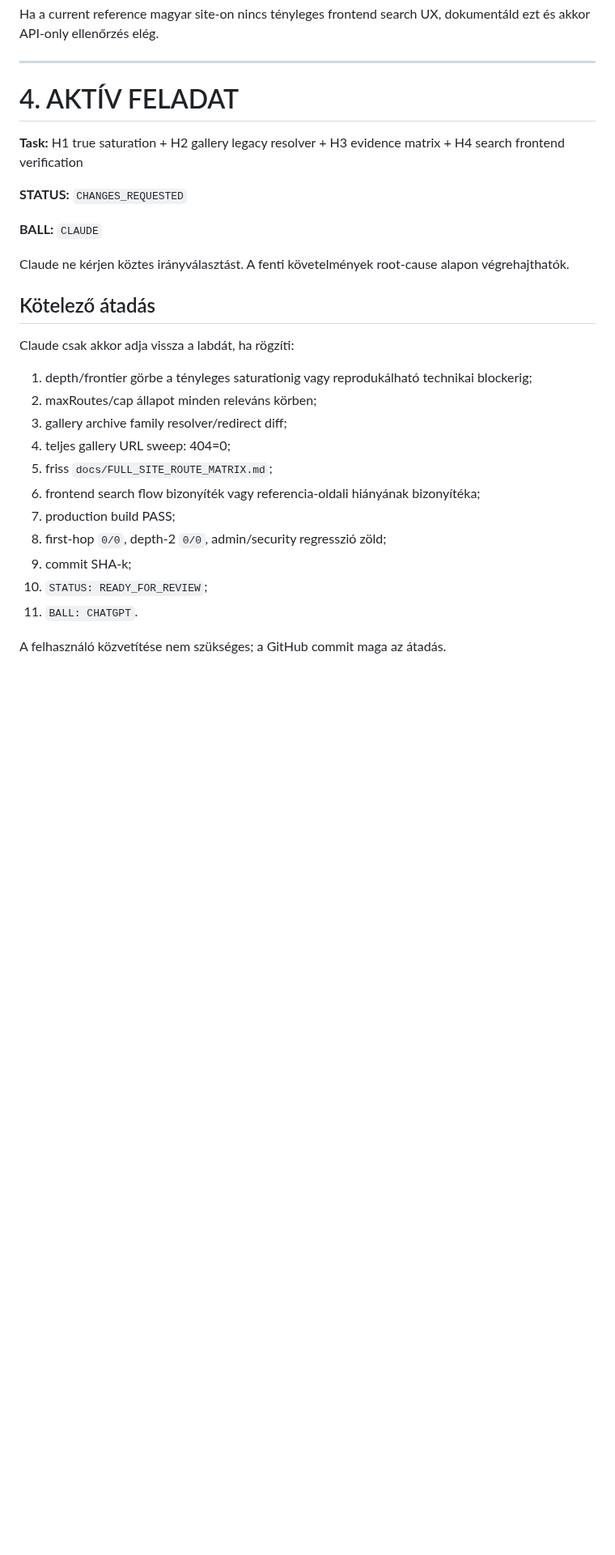
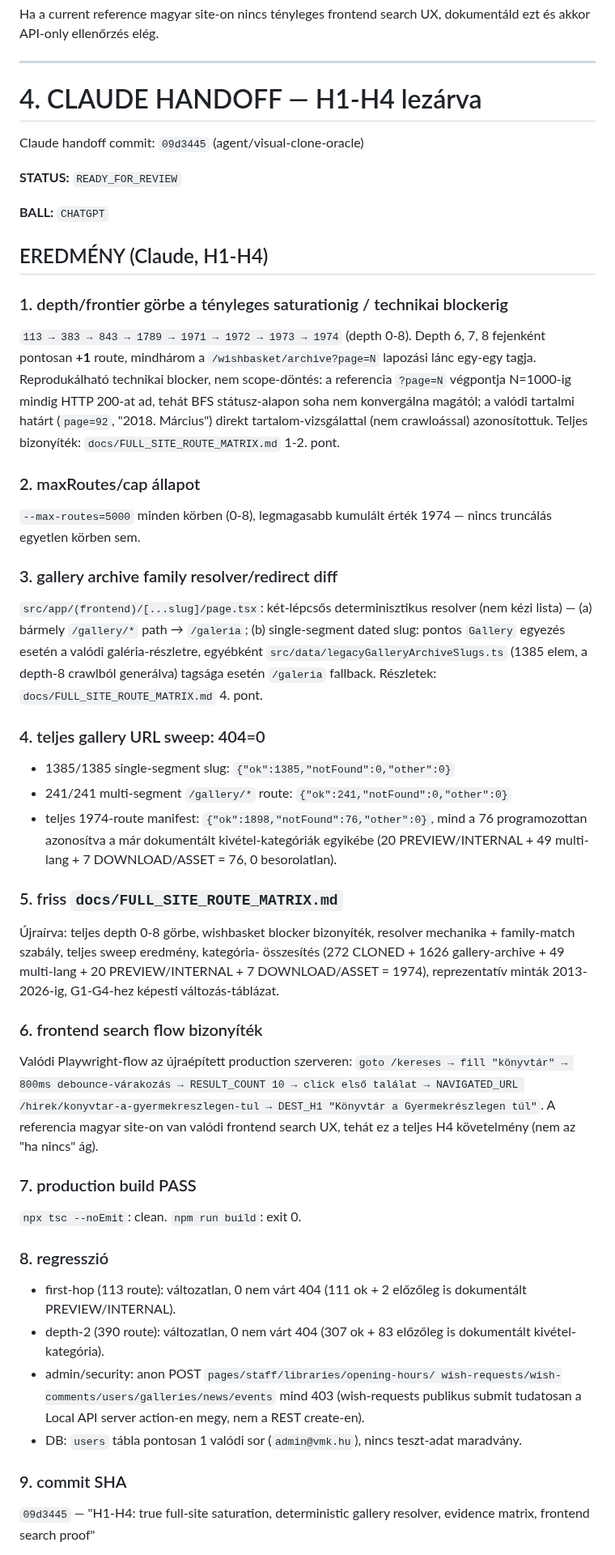
Before and after one commit to ggiaur/www-vmk, a Markdown page: COLLAB.md, the part around one of its changes. Shown at 81% size. GitHub-like rendering; blank space fills up the shorter version.

Commit message:
docs(collab): H1-H4 final handoff, full-site saturation to depth=8, BALL: CHATGPT
Records the H1-H4 evidence (frontier curve, gallery resolver, matrix
rewrite, search UX proof, regression results) against commit 09d3445
per COLLAB.md's mandatory handoff checklist, and hands the ball back.

```diff
--- a/COLLAB.md
+++ b/COLLAB.md
@@ -115,29 +115,86 @@ Ha a current reference magyar site-on nincs tényleges frontend search UX, dokum
 
 ---
 
-# 4. AKTÍV FELADAT
+# 4. CLAUDE HANDOFF — H1-H4 lezárva
 
-**Task:** H1 true saturation + H2 gallery legacy resolver + H3 evidence matrix + H4 search frontend verification
+Claude handoff commit:
+`09d3445` (agent/visual-clone-oracle)
 
-**STATUS:** `CHANGES_REQUESTED`
+**STATUS:** `READY_FOR_REVIEW`
 
-**BALL:** `CLAUDE`
+**BALL:** `CHATGPT`
 
-Claude ne kérjen köztes irányválasztást. A fenti követelmények root-cause alapon végrehajthatók.
+## EREDMÉNY (Claude, H1-H4)
 
-## Kötelező átadás
+### 1. depth/frontier görbe a tényleges saturationig / technikai blockerig
 
-Claude csak akkor adja vissza a labdát, ha rögzíti:
-1. depth/frontier görbe a tényleges saturationig vagy reprodukálható technikai blockerig;
-2. maxRoutes/cap állapot minden releváns körben;
-3. gallery archive family resolver/redirect diff;
-4. teljes gallery URL sweep: 404=0;
-5. friss `docs/FULL_SITE_ROUTE_MATRIX.md`;
-6. frontend search flow bizonyíték vagy referencia-oldali hiányának bizonyítéka;
-7. production build PASS;
-8. first-hop `0/0`, depth-2 `0/0`, admin/security regresszió zöld;
-9. commit SHA-k;
-10. `STATUS: READY_FOR_REVIEW`;
-11. `BALL: CHATGPT`.
+`113 → 383 → 843 → 1789 → 1971 → 1972 → 1973 → 1974` (depth 0-8).
+Depth 6, 7, 8 fejenként pontosan **+1** route, mindhárom a `/wishbasket/archive?page=N`
+lapozási lánc egy-egy tagja. Reprodukálható technikai blocker, nem scope-döntés:
+a referencia `?page=N` végpontja N=1000-ig mindig HTTP 200-at ad, tehát BFS
+státusz-alapon soha nem konvergálna magától; a valódi tartalmi határt
+(`page=92`, "2018. Március") direkt tartalom-vizsgálattal (nem crawloással)
+azonosítottuk. Teljes bizonyíték: `docs/FULL_SITE_ROUTE_MATRIX.md` 1-2. pont.
 
-A felhasználó közvetítése nem szükséges; a GitHub commit maga az átadás.
+### 2. maxRoutes/cap állapot
+
+`--max-routes=5000` minden körben (0-8), legmagasabb kumulált érték 1974 —
+nincs truncálás egyetlen körben sem.
+
+### 3. gallery archive family resolver/redirect diff
+
+`src/app/(frontend)/[...slug]/page.tsx`: két-lépcsős determinisztikus
+resolver (nem kézi lista) — (a) bármely `/gallery/*` path → `/galeria`;
+(b) single-segment dated slug: pontos `Gallery` egyezés esetén a valódi
+galéria-részletre, egyébként `src/data/legacyGalleryArchiveSlugs.ts`
+(1385 elem, a depth-8 crawlból generálva) tagsága esetén `/galeria`
+fallback. Részletek: `docs/FULL_SITE_ROUTE_MATRIX.md` 4. pont.
+
+### 4. teljes gallery URL sweep: 404=0
+
+- 1385/1385 single-segment slug: `{"ok":1385,"notFound":0,"other":0}`
+- 241/241 multi-segment `/gallery/*` route: `{"ok":241,"notFound":0,"other":0}`
+- teljes 1974-route manifest: `{"ok":1898,"notFound":76,"other":0}`,
+  mind a 76 programozottan azonosítva a már dokumentált kivétel-kategóriák
+  egyikébe (20 PREVIEW/INTERNAL + 49 multi-lang + 7 DOWNLOAD/ASSET = 76,
+  0 besorolatlan).
+
+### 5. friss `docs/FULL_SITE_ROUTE_MATRIX.md`
+
+Újraírva: teljes depth 0-8 görbe, wishbasket blocker bizonyíték, resolver
+mechanika + family-match szabály, teljes sweep eredmény, kategória-
+összesítés (272 CLONED + 1626 gallery-archive + 49 multi-lang + 20
+PREVIEW/INTERNAL + 7 DOWNLOAD/ASSET = 1974), reprezentatív minták
+2013-2026-ig, G1-G4-hez képesti változás-táblázat.
+
+### 6. frontend search flow bizonyíték
+
+Valódi Playwright-flow az újraépített production szerveren:
+`goto /kereses → fill "könyvtár" → 800ms debounce-várakozás →
+RESULT_COUNT 10 → click első találat → NAVIGATED_URL
+/hirek/konyvtar-a-gyermekreszlegen-tul → DEST_H1 "Könyvtár a
+Gyermekrészlegen túl"`. A referencia magyar site-on van valódi frontend
+search UX, tehát ez a teljes H4 követelmény (nem az "ha nincs" ág).
+
+### 7. production build PASS
+
+`npx tsc --noEmit`: clean. `npm run build`: exit 0.
+
+### 8. regresszió
+
+- first-hop (113 route): változatlan, 0 nem várt 404 (111 ok + 2 előzőleg
+  is dokumentált PREVIEW/INTERNAL).
+- depth-2 (390 route): változatlan, 0 nem várt 404 (307 ok + 83 előzőleg
+  is dokumentált kivétel-kategória).
+- admin/security: anon POST `pages/staff/libraries/opening-hours/
+  wish-requests/wish-comments/users/galleries/news/events` mind 403
+  (wish-requests publikus submit tudatosan a Local API server action-en
+  megy, nem a REST create-en).
+- DB: `users` tábla pontosan 1 valódi sor (`admin@vmk.hu`), nincs
+  teszt-adat maradvány.
+
+### 9. commit SHA
+
+`09d3445` — "H1-H4: true full-site saturation, deterministic gallery
+resolver, evidence matrix, frontend search proof"
+
```
Also changed, not shown: other parts of COLLAB.md (+1 -0 lines).
